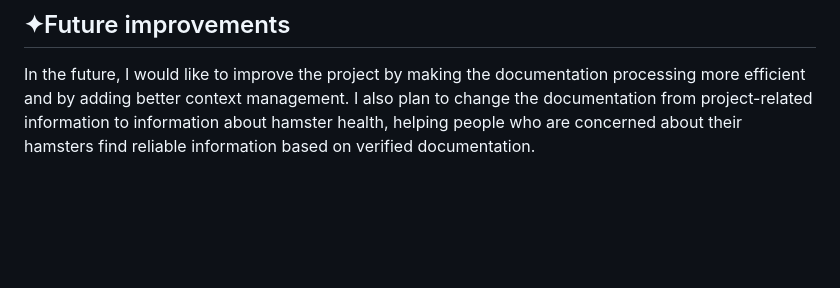
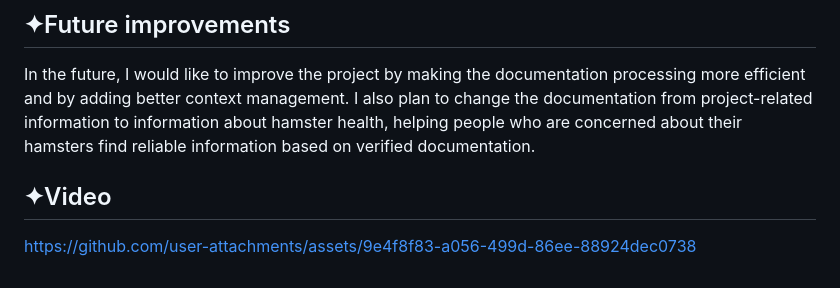
Before and after one commit to erimia-anca/ai-documentation-assistant, a Markdown page: README.md, the part around the change. Drawn GitHub-style; blank space fills up the shorter version.

Commit message:
Add video link to README
Added a video link to the README for reference.

```diff
--- a/README.md
+++ b/README.md
@@ -85,3 +85,7 @@ Through this project, I learned more about:
 ## ✦Future improvements
 
 In the future, I would like to improve the project by making the documentation processing more efficient and by adding better context management. I also plan to change the documentation from project-related information to information about hamster health, helping people who are concerned about their hamsters find reliable information based on verified documentation.
+
+## ✦Video
+
+https://github.com/user-attachments/assets/9e4f8f83-a056-499d-86ee-88924dec0738
```
